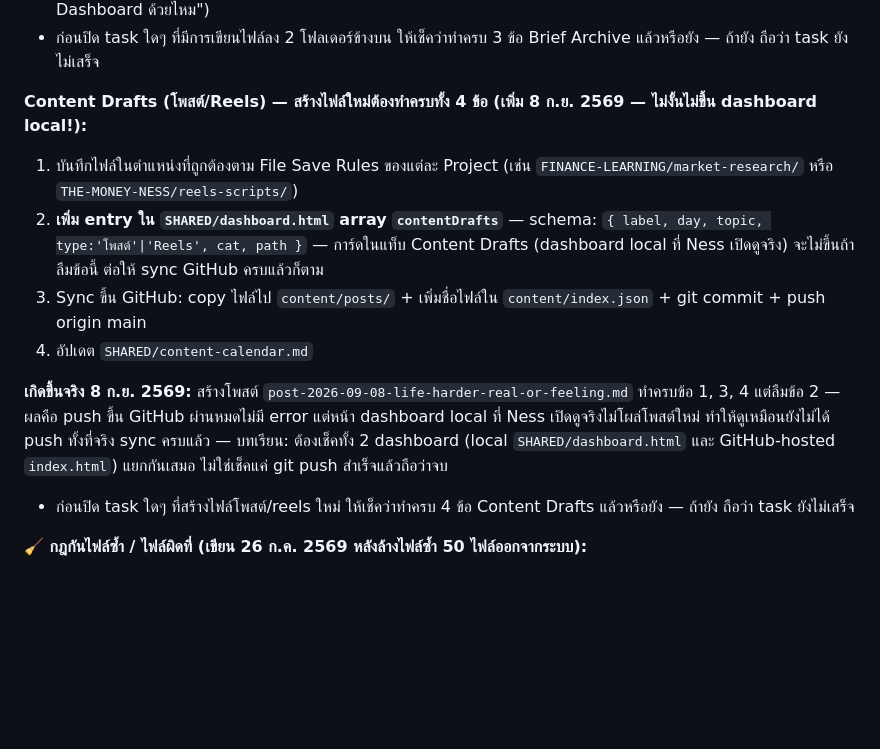
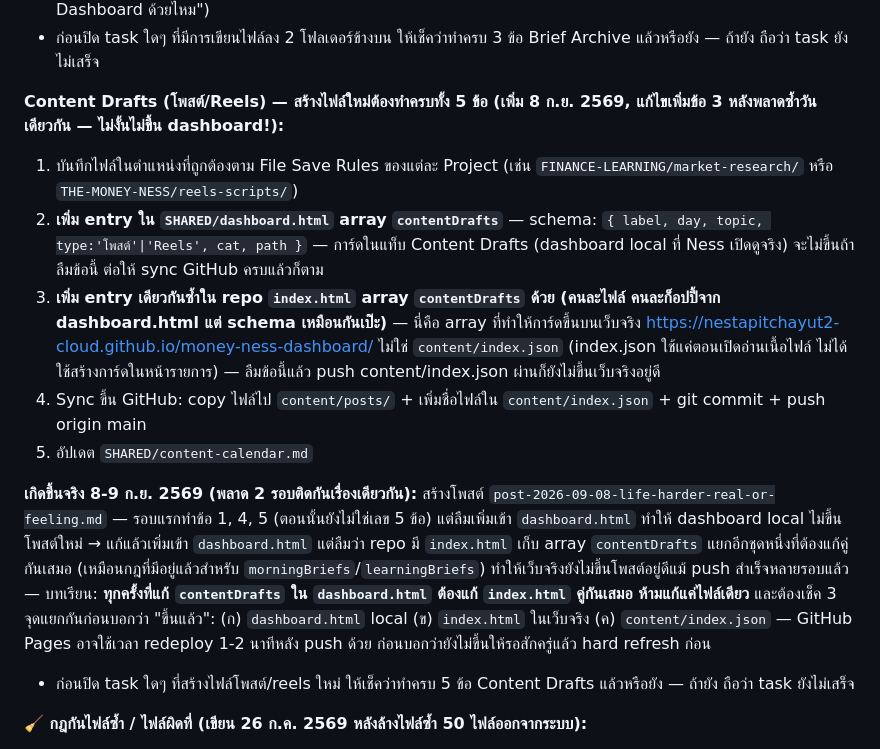
Before and after one commit to nestapitchayut2-cloud/money-ness-dashboard, a Markdown page: system/MASTER-WORKFLOW.md, the part around the change. Drawn GitHub-style; blank space fills up the shorter version.

Commit message:
system: expand Content Drafts checklist to 5 steps after repeat miss
Discovered index.html (GitHub Pages dashboard) keeps its own separate
contentDrafts array, distinct from both SHARED/dashboard.html's copy
and content/index.json. Missed this a second time in the same
session even after documenting the dashboard.html step, so the 8 Sep
post still wasn't showing on the live site after two 'fixed' commits.
Checklist now explicitly calls out all 3 places that must be checked
before calling a content push done.

Co-Authored-By: Claude Sonnet 5 <noreply@anthropic.com>
Claude-Session: https://claude.ai/code/session_01W1c5JPgkv3YEkXh7b5uQCx

```diff
--- a/system/MASTER-WORKFLOW.md
+++ b/system/MASTER-WORKFLOW.md
@@ -652,14 +652,15 @@ FINANCE-LEARNING/market-research/
 - ถ้าตัดสินใจเองไม่ได้ว่าเนื้อหานี้ควรเก็บถาวรหรือแค่คุยผ่านไป → ถาม Ness ตรงๆ ก่อนเซฟไฟล์ ("อยากให้บันทึกเป็นบทเรียนเก็บไว้ใน Dashboard ด้วยไหม")
 - ก่อนปิด task ใดๆ ที่มีการเขียนไฟล์ลง 2 โฟลเดอร์ข้างบน ให้เช็คว่าทำครบ 3 ข้อ Brief Archive แล้วหรือยัง — ถ้ายัง ถือว่า task ยังไม่เสร็จ
 
-**Content Drafts (โพสต์/Reels) — สร้างไฟล์ใหม่ต้องทำครบทั้ง 4 ข้อ (เพิ่ม 8 ก.ย. 2569 — ไม่งั้นไม่ขึ้น dashboard local!):**
+**Content Drafts (โพสต์/Reels) — สร้างไฟล์ใหม่ต้องทำครบทั้ง 5 ข้อ (เพิ่ม 8 ก.ย. 2569, แก้ไขเพิ่มข้อ 3 หลังพลาดซ้ำวันเดียวกัน — ไม่งั้นไม่ขึ้น dashboard!):**
 1. บันทึกไฟล์ในตำแหน่งที่ถูกต้องตาม File Save Rules ของแต่ละ Project (เช่น `FINANCE-LEARNING/market-research/` หรือ `THE-MONEY-NESS/reels-scripts/`)
 2. **เพิ่ม entry ใน `SHARED/dashboard.html` array `contentDrafts`** — schema: `{ label, day, topic, type:'โพสต์'|'Reels', cat, path }` — การ์ดในแท็บ Content Drafts (dashboard local ที่ Ness เปิดดูจริง) จะไม่ขึ้นถ้าลืมข้อนี้ ต่อให้ sync GitHub ครบแล้วก็ตาม
-3. Sync ขึ้น GitHub: copy ไฟล์ไป `content/posts/` + เพิ่มชื่อไฟล์ใน `content/index.json` + git commit + push origin main
-4. อัปเดต `SHARED/content-calendar.md`
+3. **เพิ่ม entry เดียวกันซ้ำใน repo `index.html` array `contentDrafts` ด้วย (คนละไฟล์ คนละก็อปปี้จาก dashboard.html แต่ schema เหมือนกันเป๊ะ)** — นี่คือ array ที่ทำให้การ์ดขึ้นบนเว็บจริง https://nestapitchayut2-cloud.github.io/money-ness-dashboard/ ไม่ใช่ `content/index.json` (index.json ใช้แค่ตอนเปิดอ่านเนื้อไฟล์ ไม่ได้ใช้สร้างการ์ดในหน้ารายการ) — ลืมข้อนี้แล้ว push content/index.json ผ่านก็ยังไม่ขึ้นเว็บจริงอยู่ดี
+4. Sync ขึ้น GitHub: copy ไฟล์ไป `content/posts/` + เพิ่มชื่อไฟล์ใน `content/index.json` + git commit + push origin main
+5. อัปเดต `SHARED/content-calendar.md`
 
-**เกิดขึ้นจริง 8 ก.ย. 2569:** สร้างโพสต์ `post-2026-09-08-life-harder-real-or-feeling.md` ทำครบข้อ 1, 3, 4 แต่ลืมข้อ 2 — ผลคือ push ขึ้น GitHub ผ่านหมดไม่มี error แต่หน้า dashboard local ที่ Ness เปิดดูจริงไม่โผล่โพสต์ใหม่ ทำให้ดูเหมือนยังไม่ได้ push ทั้งที่จริง sync ครบแล้ว — บทเรียน: ต้องเช็คทั้ง 2 dashboard (local `SHARED/dashboard.html` และ GitHub-hosted `index.html`) แยกกันเสมอ ไม่ใช่เช็คแค่ git push สำเร็จแล้วถือว่าจบ
-- ก่อนปิด task ใดๆ ที่สร้างไฟล์โพสต์/reels ใหม่ ให้เช็คว่าทำครบ 4 ข้อ Content Drafts แล้วหรือยัง — ถ้ายัง ถือว่า task ยังไม่เสร็จ
+**เกิดขึ้นจริง 8-9 ก.ย. 2569 (พลาด 2 รอบติดกันเรื่องเดียวกัน):** สร้างโพสต์ `post-2026-09-08-life-harder-real-or-feeling.md` — รอบแรกทำข้อ 1, 4, 5 (ตอนนั้นยังไม่ใช่เลข 5 ข้อ) แต่ลืมเพิ่มเข้า `dashboard.html` ทำให้ dashboard local ไม่ขึ้นโพสต์ใหม่ → แก้แล้วเพิ่มเข้า `dashboard.html` แต่ลืมว่า repo มี `index.html` เก็บ array `contentDrafts` แยกอีกชุดหนึ่งที่ต้องแก้คู่กันเสมอ (เหมือนกฎที่มีอยู่แล้วสำหรับ `morningBriefs`/`learningBriefs`) ทำให้เว็บจริงยังไม่ขึ้นโพสต์อยู่ดีแม้ push สำเร็จหลายรอบแล้ว — บทเรียน: **ทุกครั้งที่แก้ `contentDrafts` ใน `dashboard.html` ต้องแก้ `index.html` คู่กันเสมอ ห้ามแก้แค่ไฟล์เดียว** และต้องเช็ค 3 จุดแยกกันก่อนบอกว่า "ขึ้นแล้ว": (ก) `dashboard.html` local (ข) `index.html` ในเว็บจริง (ค) `content/index.json` — GitHub Pages อาจใช้เวลา redeploy 1-2 นาทีหลัง push ด้วย ก่อนบอกว่ายังไม่ขึ้นให้รอสักครู่แล้ว hard refresh ก่อน
+- ก่อนปิด task ใดๆ ที่สร้างไฟล์โพสต์/reels ใหม่ ให้เช็คว่าทำครบ 5 ข้อ Content Drafts แล้วหรือยัง — ถ้ายัง ถือว่า task ยังไม่เสร็จ
 
 **🧹 กฎกันไฟล์ซ้ำ / ไฟล์ผิดที่ (เขียน 26 ก.ค. 2569 หลังล้างไฟล์ซ้ำ 50 ไฟล์ออกจากระบบ):**
 
```
